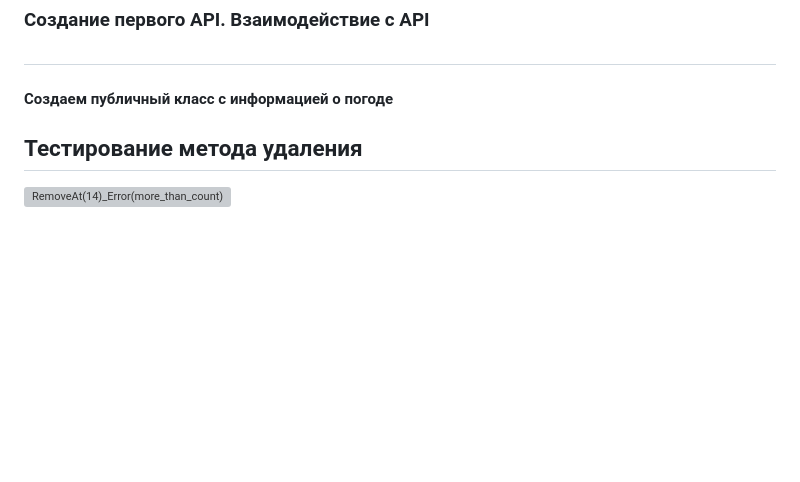
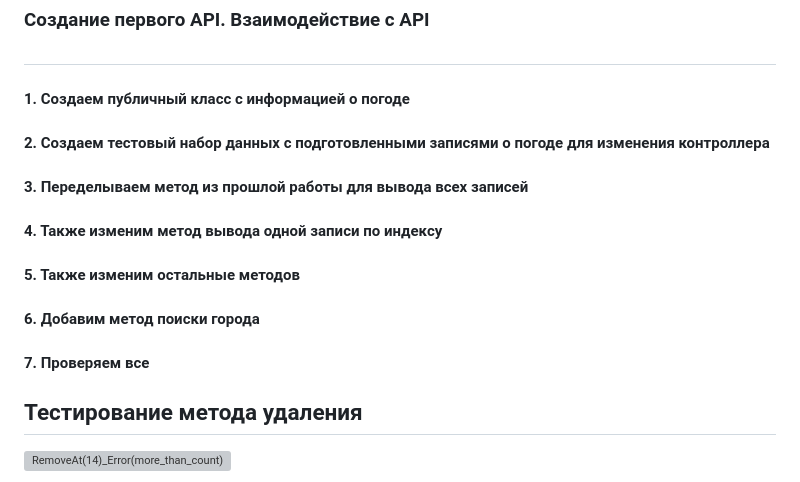
Before and after one commit to BerezkaVika/20IS3-3-practic, a Markdown page: README.md, the part around the change. Drawn GitHub-style; blank space fills up the shorter version; grey boxes are pictures that could not be loaded.

```diff
--- a/README.md
+++ b/README.md
@@ -4,7 +4,20 @@
 
 ### Создание первого API. Взаимодействие с API
 ##
-#### Создаем публичный класс с информацией о погоде
+#### 1. Создаем публичный класс с информацией о погоде
+
+#### 2. Создаем тестовый набор данных с подготовленными записями о погоде для изменения контроллера
+
+#### 3. Переделываем метод из прошлой работы для вывода всех записей
+
+#### 4. Также изменим метод вывода одной записи по индексу
+
+#### 5. Также изменим остальные методов
+
+#### 6. Добавим метод поиски города
+
+#### 7. Проверяем все
+
 ## Тестирование метода удаления
 ![RemoveAt(14)_Error(more_than_count)](https://user-images.githubusercontent.com/125024527/219578500-39f1603d-bf07-4f93-a443-3b43f106d24d.jpg)
 ##
```
